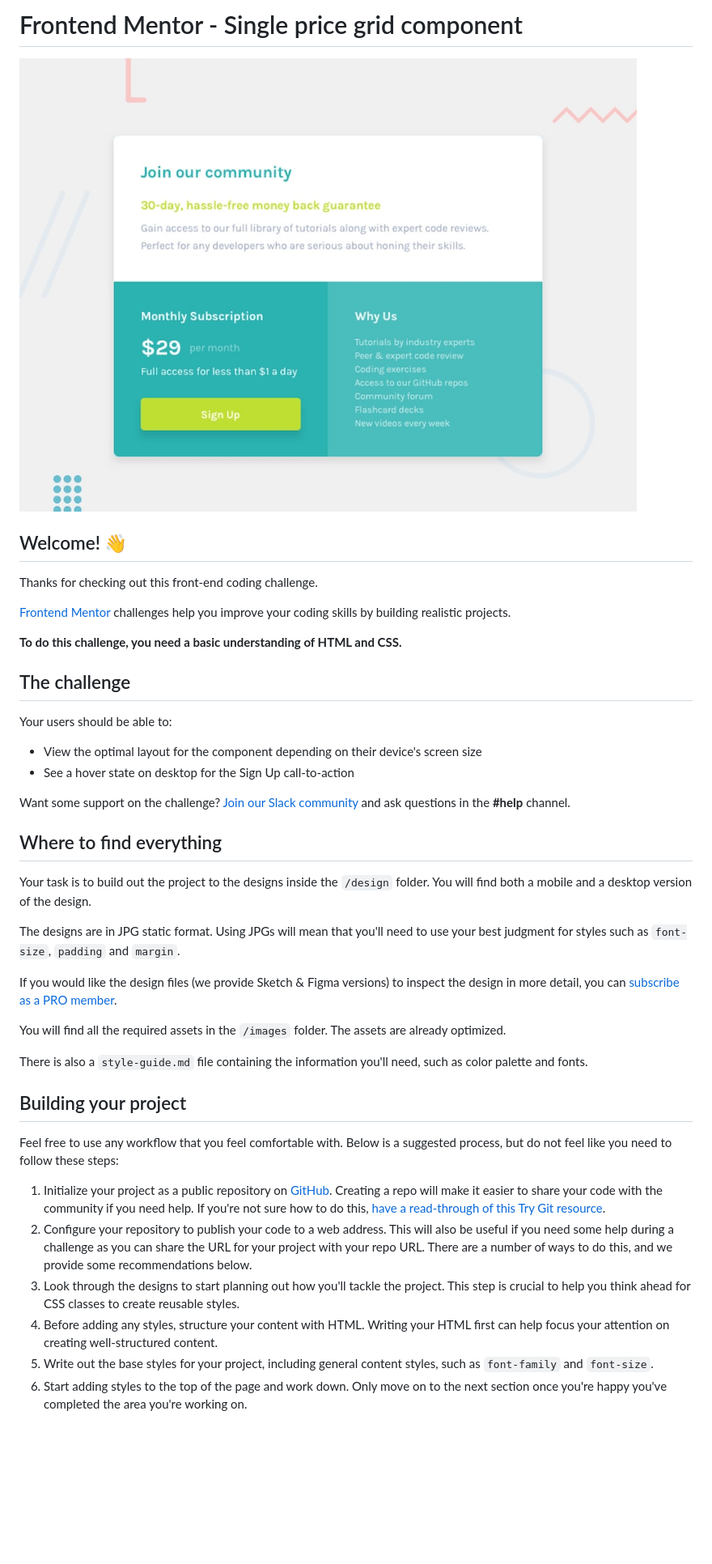
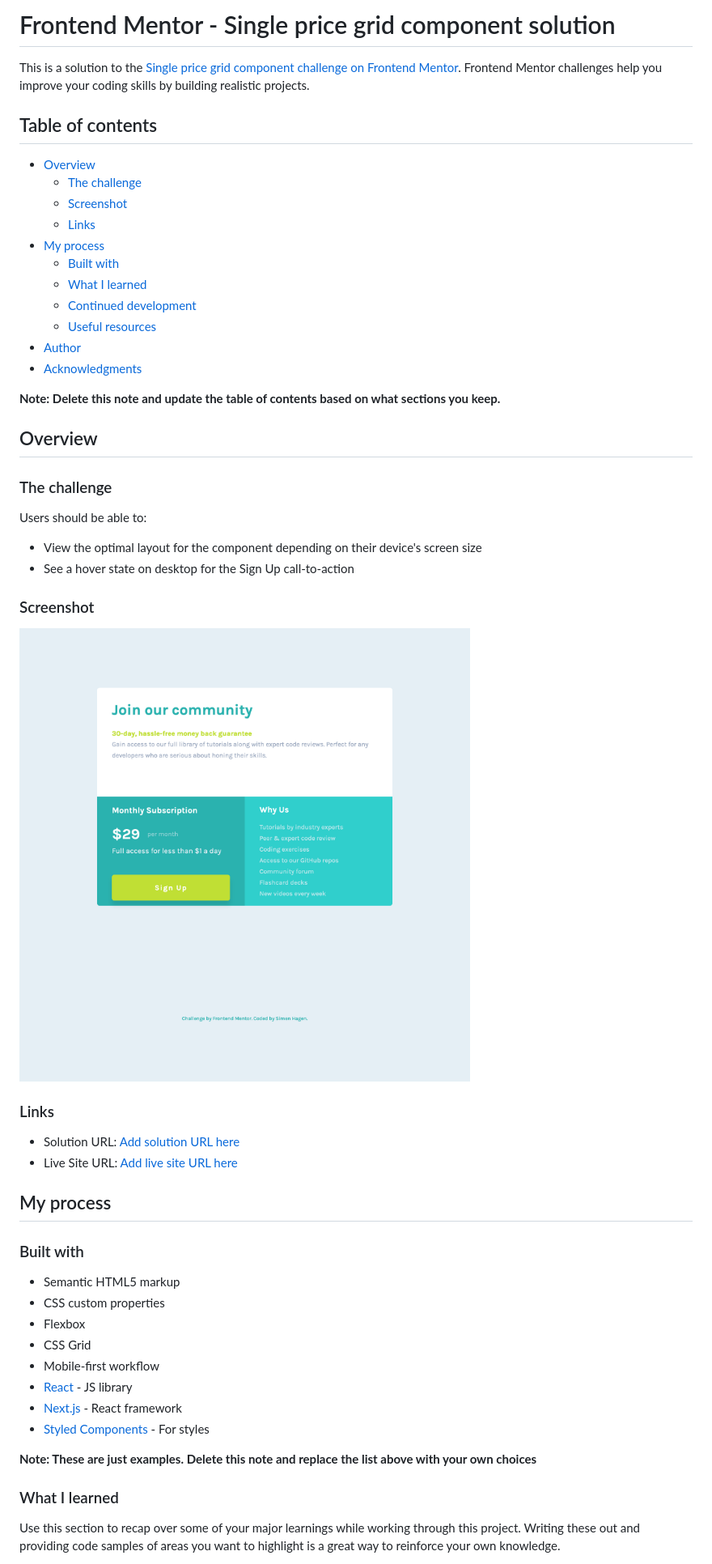
Before and after one commit to SimenHagen86/single-price-grid-component-master, a Markdown page: README.md, the part around the change printed below. Shown: that part at 81% size. Drawn GitHub-style; pictures changed too: images/Screenshot 2022-10-07 at 16-52-26 Frontend Mentor Single Price Grid Component.png (added); blank space fills up the shorter version.

```diff
--- a/README.md
+++ b/README.md
@@ -1,44 +1,57 @@
-# Frontend Mentor - Single price grid component
+# Frontend Mentor - Single price grid component solution
 
-![Design preview for the Single price grid component coding challenge](./design/desktop-preview.jpg)
+This is a solution to the [Single price grid component challenge on Frontend Mentor](https://www.frontendmentor.io/challenges/single-price-grid-component-5ce41129d0ff452fec5abbbc). Frontend Mentor challenges help you improve your coding skills by building realistic projects.
 
-## Welcome! 👋
+## Table of contents
 
-Thanks for checking out this front-end coding challenge.
+- [Overview](#overview)
+  - [The challenge](#the-challenge)
+  - [Screenshot](#screenshot)
+  - [Links](#links)
+- [My process](#my-process)
+  - [Built with](#built-with)
+  - [What I learned](#what-i-learned)
+  - [Continued development](#continued-development)
+  - [Useful resources](#useful-resources)
+- [Author](#author)
+- [Acknowledgments](#acknowledgments)
 
-[Frontend Mentor](https://www.frontendmentor.io) challenges help you improve your coding skills by building realistic projects.
+**Note: Delete this note and update the table of contents based on what sections you keep.**
 
-**To do this challenge, you need a basic understanding of HTML and CSS.**
+## Overview
 
-## The challenge
+### The challenge
 
-Your users should be able to:
+Users should be able to:
 
 - View the optimal layout for the component depending on their device's screen size
 - See a hover state on desktop for the Sign Up call-to-action
 
-Want some support on the challenge? [Join our Slack community](https://www.frontendmentor.io/slack) and ask questions in the **#help** channel.
+### Screenshot
 
-## Where to find everything
+![](./images/Screenshot%202022-10-07%20at%2016-52-26%20Frontend%20Mentor%20Single%20Price%20Grid%20Component.png)
 
-Your task is to build out the project to the designs inside the `/design` folder. You will find both a mobile and a desktop version of the design.
+### Links
 
-The designs are in JPG static format. Using JPGs will mean that you'll need to use your best judgment for styles such as `font-size`, `padding` and `margin`.
+- Solution URL: [Add solution URL here](https://www.frontendmentor.io/solutions/singlepricegridcomponent-RLe0_LW1m3)
+- Live Site URL: [Add live site URL here](https://svimen86.github.io/single-price-grid-component-master/)
 
-If you would like the design files (we provide Sketch & Figma versions) to inspect the design in more detail, you can [subscribe as a PRO member](https://www.frontendmentor.io/pro).
+## My process
 
-You will find all the required assets in the `/images` folder. The assets are already optimized.
+### Built with
 
-There is also a `style-guide.md` file containing the information you'll need, such as color palette and fonts.
+- Semantic HTML5 markup
+- CSS custom properties
+- Flexbox
+- CSS Grid
+- Mobile-first workflow
+- [React](https://reactjs.org/) - JS library
+- [Next.js](https://nextjs.org/) - React framework
+- [Styled Components](https://styled-components.com/) - For styles
 
-## Building your project
+**Note: These are just examples. Delete this note and replace the list above with your own choices**
 
-Feel free to use any workflow that you feel comfortable with. Below is a suggested process, but do not feel like you need to follow these steps:
+### What I learned
 
-1. Initialize your project as a public repository on [GitHub](https://github.com/). Creating a repo will make it easier to share your code with the community if you need help. If you're not sure how to do this, [have a read-through of this Try Git resource](https://try.github.io/).
-2. Configure your repository to publish your code to a web address. This will also be useful if you need some help during a challenge as you can share the URL for your project with your repo URL. There are a number of ways to do this, and we provide some recommendations below.
-3. Look through the designs to start planning out how you'll tackle the project. This step is crucial to help you think ahead for CSS classes to create reusable styles.
-4. Before adding any styles, structure your content with HTML. Writing your HTML first can help focus your attention on creating well-structured content.
-5. Write out the base styles for your project, including general content styles, such as `font-family` and `font-size`.
-6. Start adding styles to the top of the page and work down. Only move on to the next section once you're happy you've completed the area you're working on.
+Use this section to recap over some of your major learnings while working through this project. Writing these out and providing code samples of areas you want to highlight is a great way to reinforce your own knowledge.
 
```
Also changed, not shown: other parts of README.md (+31 -27 lines), 2 other files.
